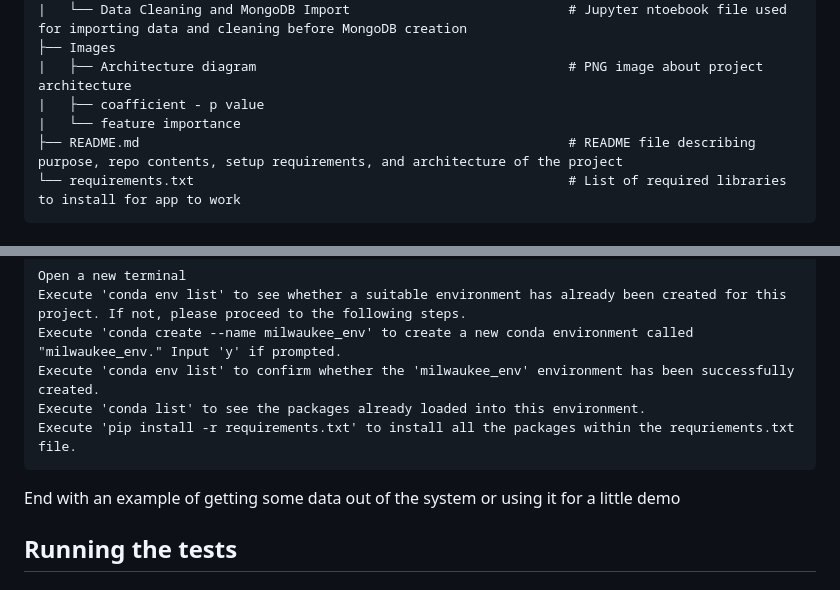
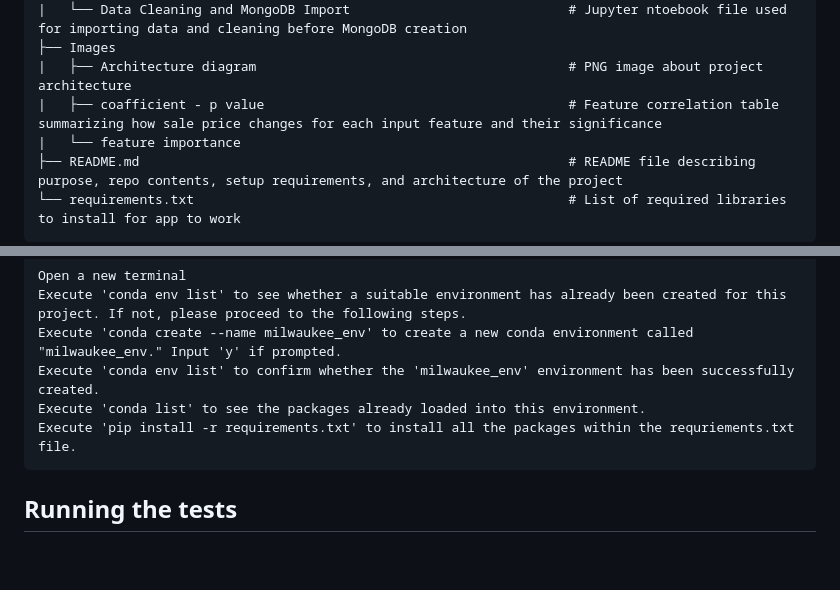
Before and after one commit to vivsarraf/Milwaukee-Property-Price-Predictor-Dashboard, a Markdown page: README.md, 2 parts joined by grey strips. Rendered like a GitHub page; blank space fills up the shorter version.

````diff
--- a/README.md
+++ b/README.md
@@ -44,7 +44,7 @@ To run this project, please set up your environment and run the files in the ord
 |   └── Data Cleaning and MongoDB Import                            # Jupyter ntoebook file used for importing data and cleaning before MongoDB creation
 ├── Images
 |   ├── Architecture diagram                                        # PNG image about project architecture
-|   ├── coafficient - p value
+|   ├── coafficient - p value                                       # Feature correlation table summarizing how sale price changes for each input feature and their significance
 |   └── feature importance
 ├── README.md                                                       # README file describing purpose, repo contents, setup requirements, and architecture of the project
 └── requirements.txt                                                # List of required libraries to install for app to work
@@ -73,8 +73,6 @@ Execute 'conda env list' to confirm whether the 'milwaukee_env' environment has
 Execute 'conda list' to see the packages already loaded into this environment.
 Execute 'pip install -r requirements.txt' to install all the packages within the requriements.txt file.
 ```
-
-End with an example of getting some data out of the system or using it for a little demo
 
 ## Running the tests
 
````
Also changed, not shown: other parts of README.md (+46 -21 lines).
